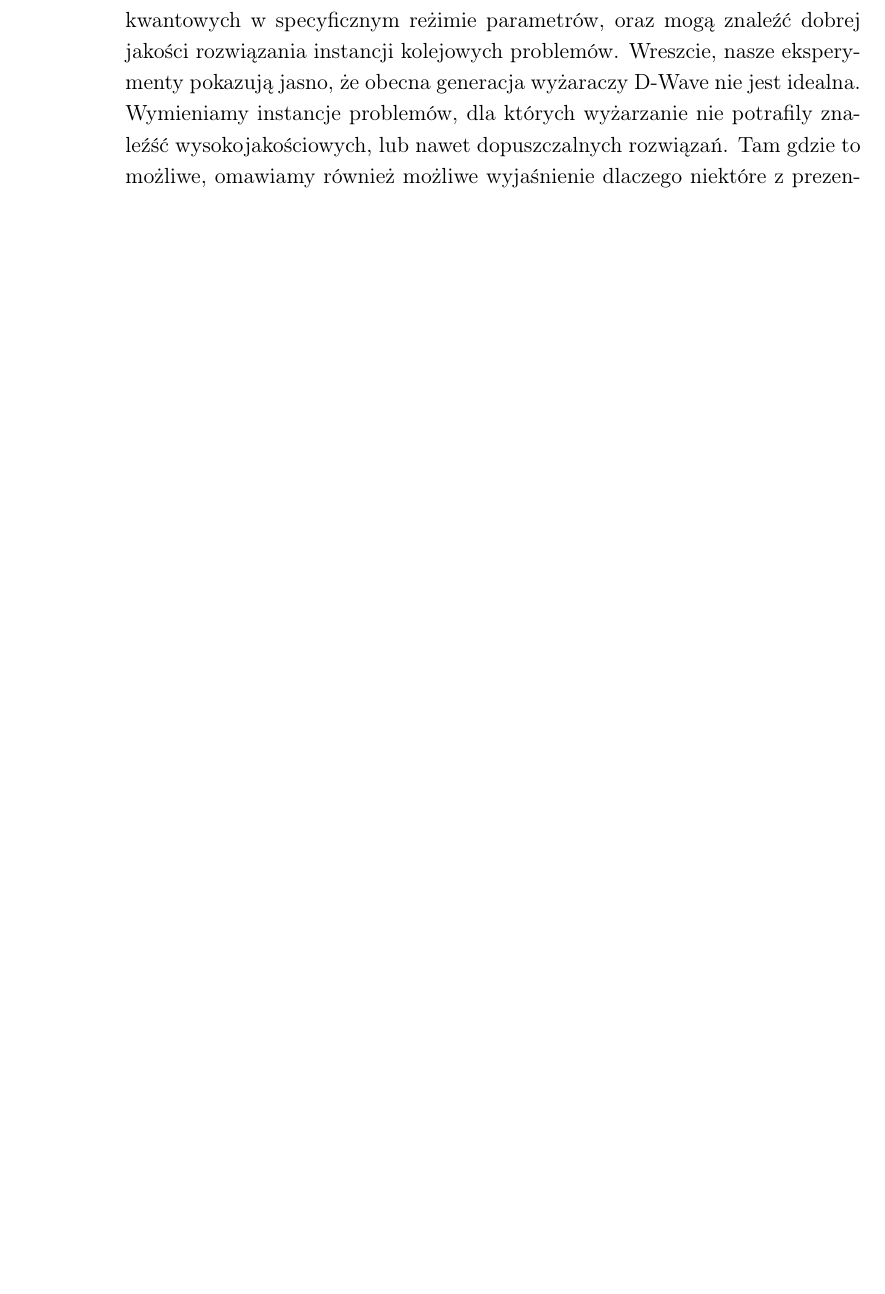
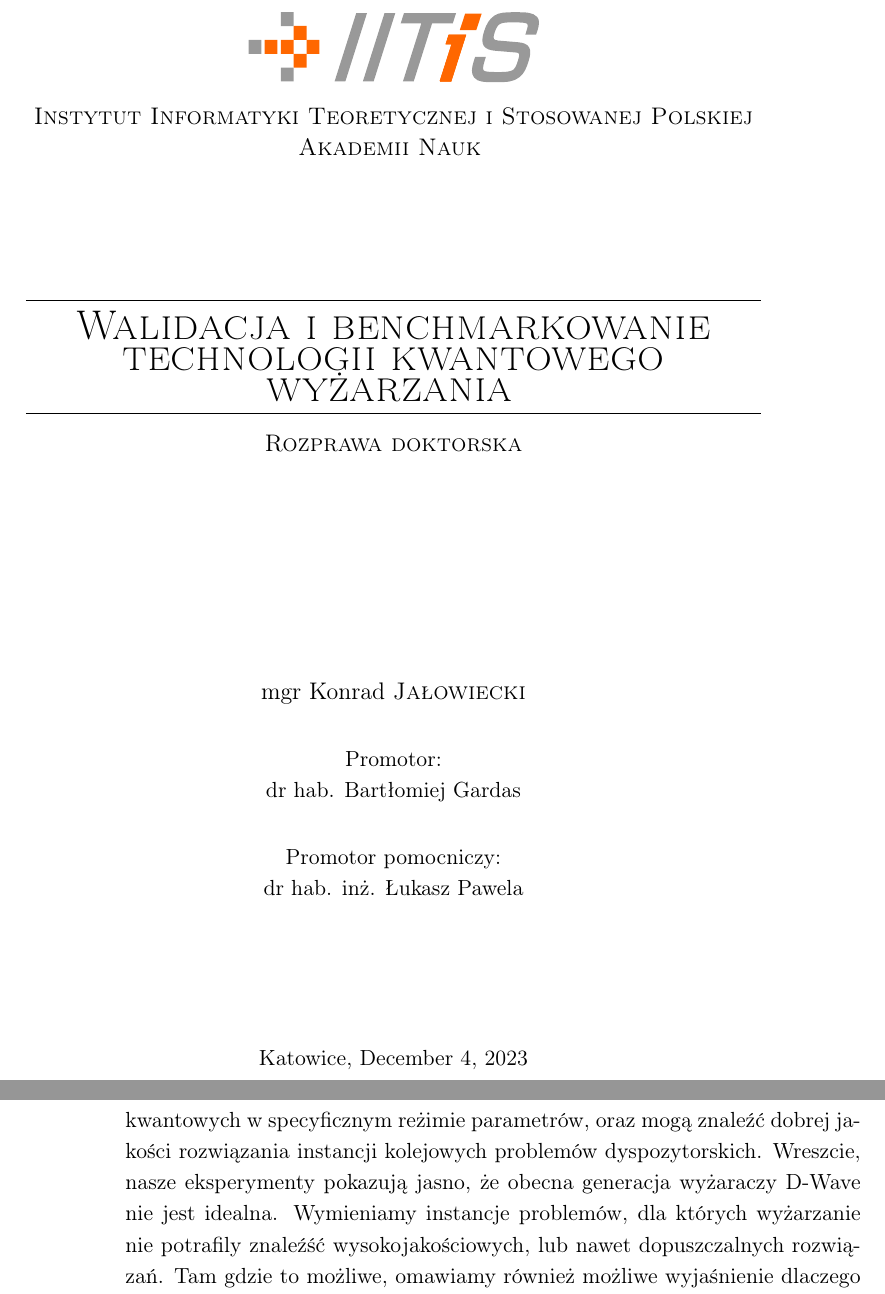
Before and after one commit to dexter2206/phd-thesis, a LaTeX thesis (main.tex, which reads chapters/abstract_pl.tex): part of page 12 of 121 before the commit and two parts of pages 3 and 14 of 123 after it, the two joined at a grey line, cut at the place of the change, the shorter picture padded with empty space. Compiled offline with pdfLaTeX.

Commit message:
Typo fixes

```diff
--- a/chapters/abstract_pl.tex
+++ b/chapters/abstract_pl.tex
@@ -26,7 +26,7 @@
   naszych eksperymentach sugerują, że już współczesne wyżarzacze są w stanie
   uchwycić dynamikę prostych, dwupoziomowych układów kwantowych w specyficznym
   reżimie parametrów, oraz mogą znaleźć dobrej jakości rozwiązania instancji
-  kolejowych problemów. Wreszcie, nasze eksperymenty pokazują jasno, że obecna
+  kolejowych problemów dyspozytorskich. Wreszcie, nasze eksperymenty pokazują jasno, że obecna
   generacja wyżaraczy D-Wave nie jest idealna. Wymieniamy instancje problemów,
   dla których wyżarzanie nie potrafily znaleźść wysokojakościowych, lub nawet
   dopuszczalnych rozwiązań. Tam gdzie to możliwe, omawiamy również możliwe
--- a/main.tex
+++ b/main.tex
@@ -112,6 +112,31 @@
   \end{center}
 \end{titlingpage}
 
+\begin{titlingpage}
+  \begin{center}
+    \includegraphics[width=0.4\textwidth]{figures/iitis_logo}\\
+    \vspace{0.5em}
+    \textsc{\large Instytut Informatyki Teoretycznej i Stosowanej Polskiej Akademii Nauk}
+    \vspace*{1in}
+    \hrule
+    \vspace*{0.5em}
+    \textsc{\huge Walidacja i benchmarkowanie technologii kwantowego wyżarzania}
+    \vspace*{0.5em}
+    \hrule
+    \vspace*{1em}
+    \textsc{\large Rozprawa doktorska}
+    \par
+    \vspace{1.5in}
+    {\large mgr Konrad \textsc{Jałowiecki}}\\
+    \vspace{0.25in}
+    Promotor:\\ dr hab. Bartłomiej Gardas\\
+    \vspace{0.25in}
+    Promotor pomocniczy:\\ dr hab. inż. Łukasz Pawela\\
+    \vfill
+    {Katowice, \today}
+  \end{center}
+\end{titlingpage}
+
 \frontmatter
 
 \tableofcontents*
```
Also changed, not shown: chapters/ising.tex (+4 -4 lines), chapters/abstract_pl.tex (2 more changed lines).
